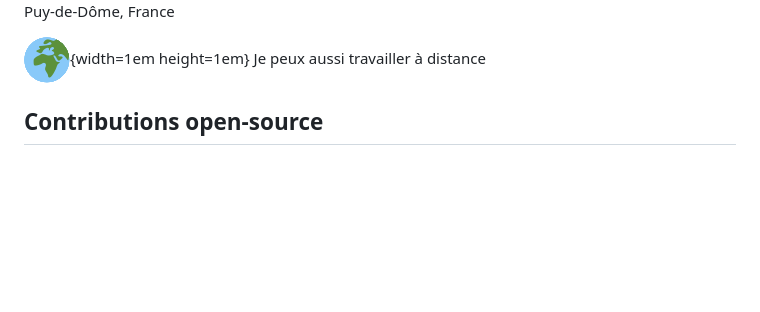
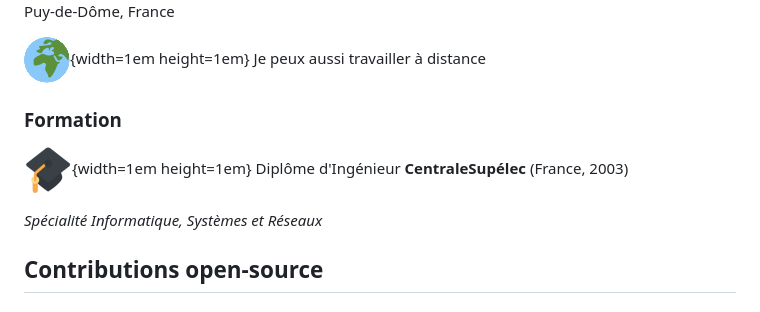
Before and after one commit to remipch/remipch.github.io, a Markdown page: index-fr.md, the part around the change. GitHub-like rendering; pictures changed too: images/education.png (added); blank space fills up the shorter version.

Commit message:
Add education paragraph

```diff
--- a/index-fr.md
+++ b/index-fr.md
@@ -37,6 +37,12 @@ TODO
 
 ![](images/world.png){width=1em height=1em} Je peux aussi travailler à distance
 
+### Formation
+
+![](images/education.png){width=1em height=1em} Diplôme d'Ingénieur __CentraleSupélec__ (France, 2003)
+
+_Spécialité Informatique, Systèmes et Réseaux_
+
 ## Contributions open-source
 
 ### ![](images/github.ico){width=1em height=1em} Github
```
Also changed, not shown: index.md (+6 -0 lines), 2 other files.
